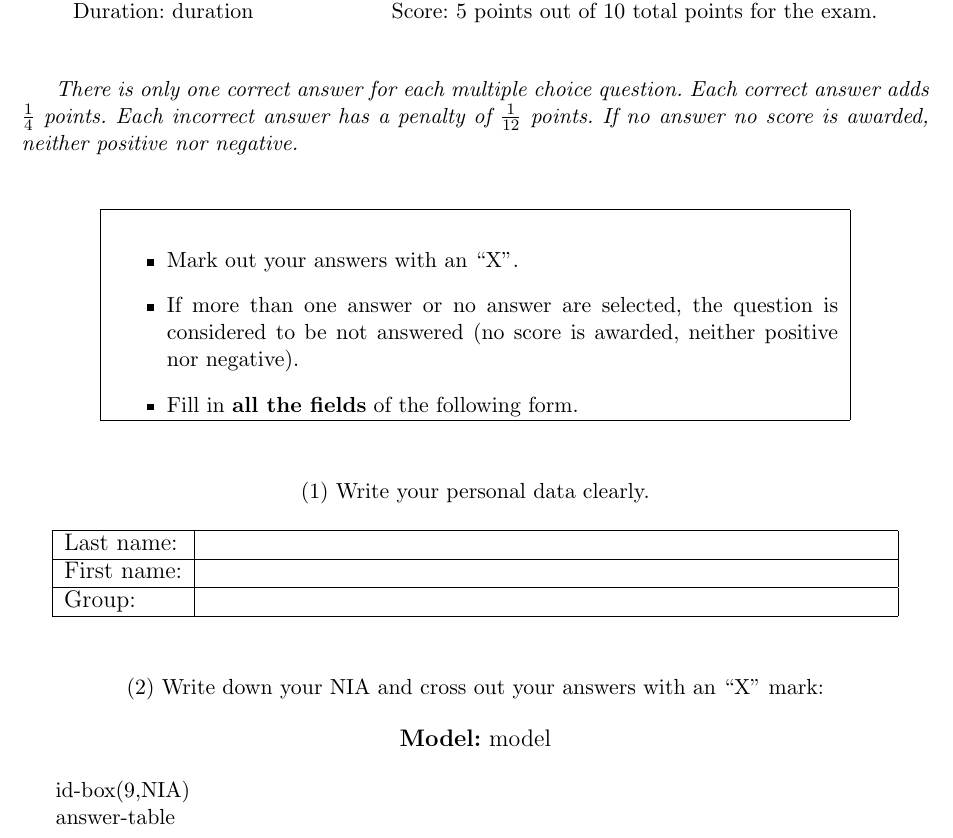
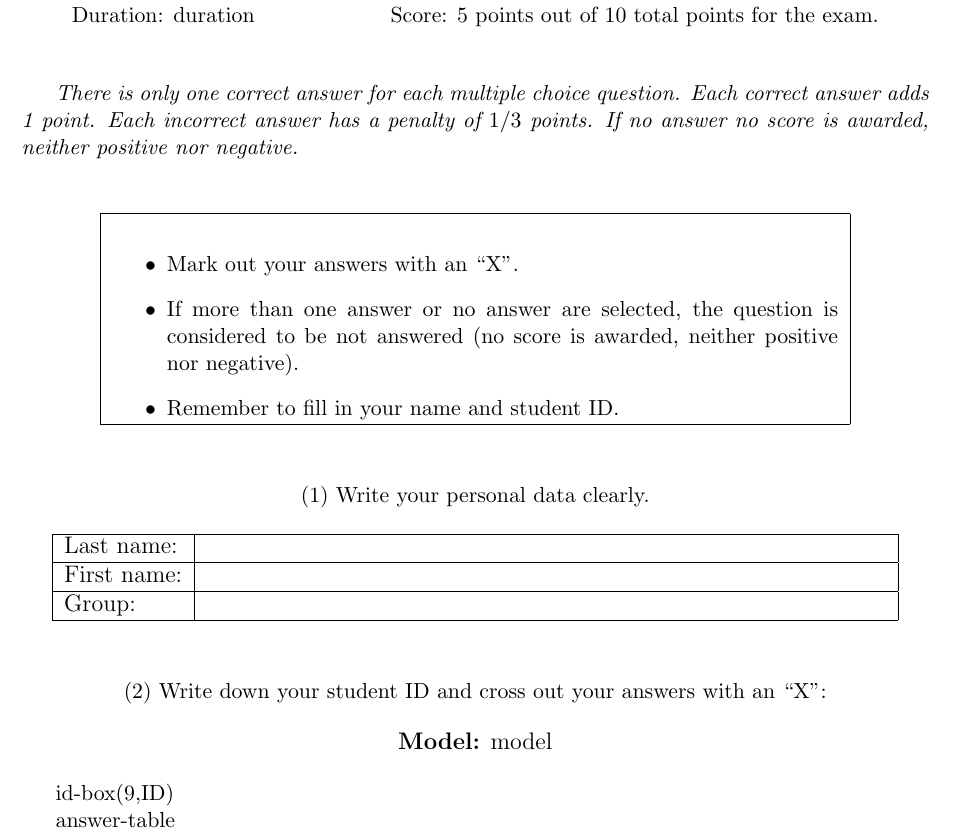
Before and after one commit to jfisteus/eyegrade, a LaTeX document (doc/sample-files/template.tex): part of page 1 of 2, cut so that both start at the same text. Compiled offline with pdfLaTeX.

Commit message:
Improved the sample exam.

```diff
--- a/doc/sample-files/template.tex
+++ b/doc/sample-files/template.tex
@@ -39,11 +28,10 @@ Duration: {{duration}}
 
 \vspace{0.5cm}
 
-
-\emph{There is only one correct answer for each multiple choice question.
-Each correct answer adds $\frac{1}{4}$ points.
-Each incorrect answer has a penalty of $\frac{1}{12}$ points.
-If no answer no score is awarded, neither positive nor negative.}
+\emph{There is only one correct answer for each multiple choice
+  question.  Each correct answer adds 1 point.  Each incorrect answer
+  has a penalty of $1/3$ points.  If no answer no score is awarded,
+  neither positive nor negative.}
 
 \vspace{0.5cm}
 
@@ -52,20 +40,17 @@ If no answer no score is awarded, neither positive nor negative.}
 \hline
 \begin{itemize}
 \item Mark out your answers with an ``X''.
-\item If more than one answer or no answer are selected, the question is considered to be not answered (no score is awarded, neither positive nor negative).
-\item Fill in \textbf{all the fields} of the following form.
-% \item Be especially careful with the \textbf{model of exam}: if you write
-%   a wrong model identifier, your score will be random.
-%   If you don't write the model identifier, your score will be 0.
+\item If more than one answer or no answer are selected, the question
+  is considered to be not answered (no score is awarded, neither
+  positive nor negative).
+\item Remember to fill in your name and student ID.
 \end{itemize}
 \\
-
 \hline
 \end{tabular}
 \end{center}
 
 \vspace{0.2cm}
-
 
 \begin{center}
 (1) Write your personal data clearly.
@@ -88,7 +73,7 @@ Group:   &  \\
 \vspace{0.2cm}
 
 \begin{center}
-(2) Write down your NIA and cross out your answers with an ``X'' mark:
+(2) Write down your student ID and cross out your answers with an ``X'':
 \end{center}
 
 \begin{center}
@@ -96,7 +81,7 @@ Group:   &  \\
 \textbf{Model:} {{model}}
 \end{center}
 
-{{id-box(9,NIA)}}
+{{id-box(9,ID)}}
 
 {{answer-table}}
 
```
Also changed, not shown: doc/sample-files/exam-A.pdf, doc/sample-files/template.tex (17 more changed lines), 2 other files.
